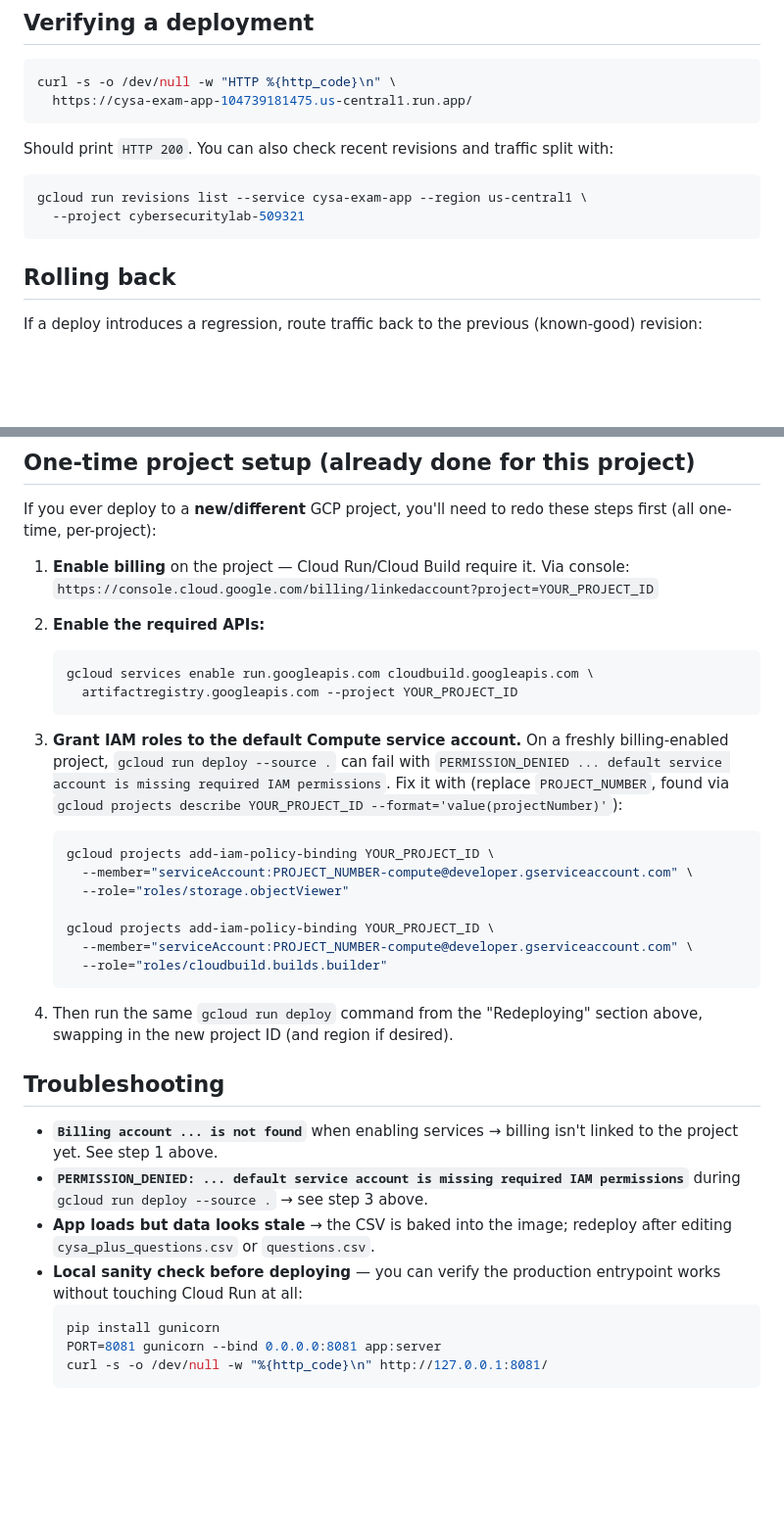
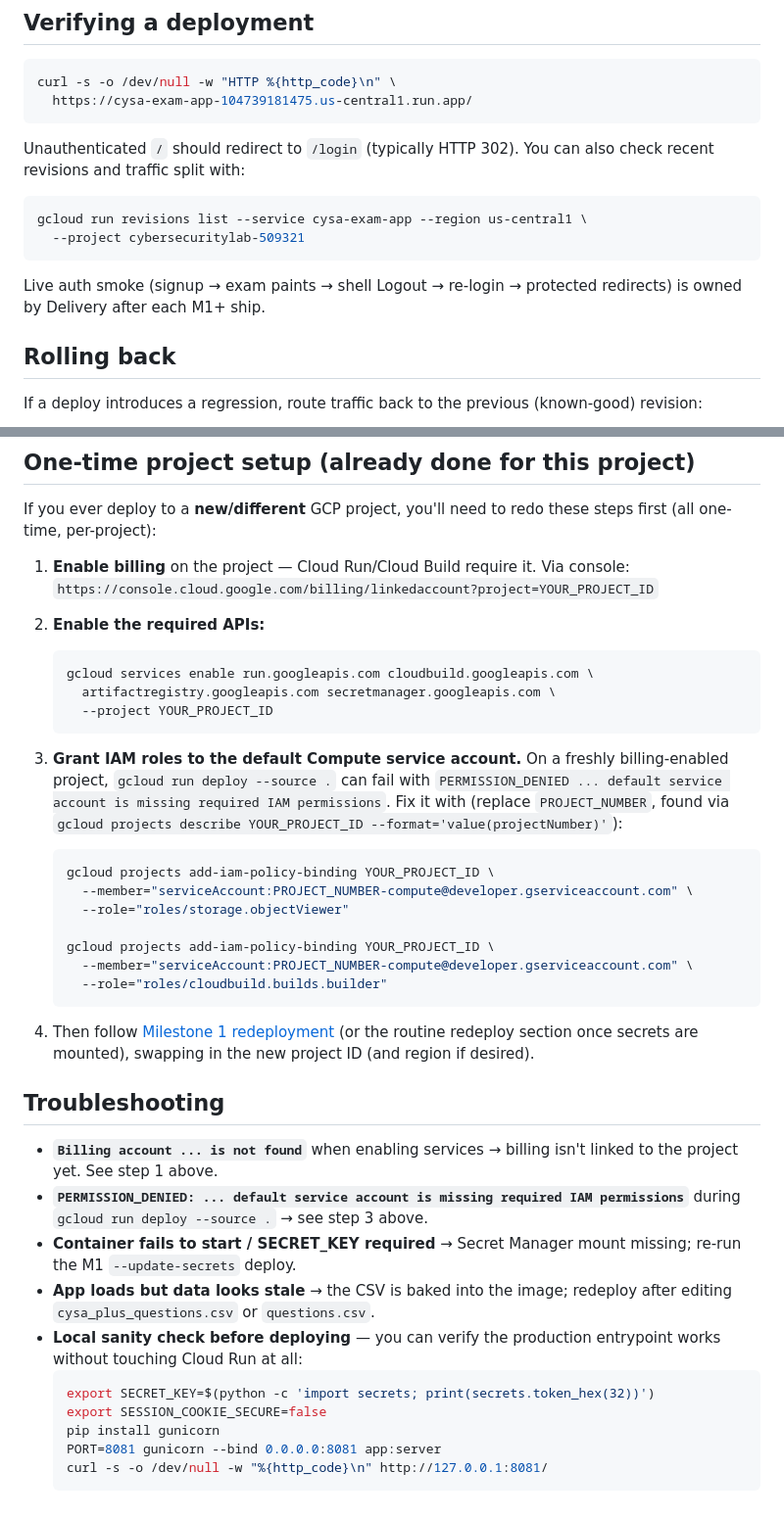
Before and after one commit to abelunbound/comptia_cysa, a Markdown page: DEPLOYMENT.md, 2 parts joined by grey strips. Shown at 98% size. Drawn GitHub-style; blank space fills up the shorter version.

````diff
--- a/DEPLOYMENT.md
+++ b/DEPLOYMENT.md
@@ -124,13 +186,16 @@ curl -s -o /dev/null -w "HTTP %{http_code}\n" \
   https://cysa-exam-app-104739181475.us-central1.run.app/
 ```
 
-Should print `HTTP 200`. You can also check recent revisions and traffic
-split with:
+Unauthenticated `/` should redirect to `/login` (typically HTTP 302). You can
+also check recent revisions and traffic split with:
 
 ```bash
 gcloud run revisions list --service cysa-exam-app --region us-central1 \
   --project cybersecuritylab-509321
 ```
+
+Live auth smoke (signup → exam paints → shell Logout → re-login → protected
+redirects) is owned by Delivery after each M1+ ship.
 
 ## Rolling back
 
@@ -157,7 +222,8 @@ these steps first (all one-time, per-project):
 2. **Enable the required APIs:**
    ```bash
    gcloud services enable run.googleapis.com cloudbuild.googleapis.com \
-     artifactregistry.googleapis.com --project YOUR_PROJECT_ID
+     artifactregistry.googleapis.com secretmanager.googleapis.com \
+     --project YOUR_PROJECT_ID
    ```
 
 3. **Grant IAM roles to the default Compute service account.** On a
@@ -175,8 +241,9 @@ these steps first (all one-time, per-project):
      --role="roles/cloudbuild.builds.builder"
    ```
 
-4. Then run the same `gcloud run deploy` command from the "Redeploying"
-   section above, swapping in the new project ID (and region if desired).
+4. Then follow [Milestone 1 redeployment](#milestone-1-redeployment) (or the
+   routine redeploy section once secrets are mounted), swapping in the new
+   project ID (and region if desired).
 
 ## Troubleshooting
 
@@ -184,11 +251,15 @@ these steps first (all one-time, per-project):
   isn't linked to the project yet. See step 1 above.
 - **`PERMISSION_DENIED: ... default service account is missing required IAM
   permissions`** during `gcloud run deploy --source .` → see step 3 above.
+- **Container fails to start / SECRET_KEY required** → Secret Manager mount
+  missing; re-run the M1 `--update-secrets` deploy.
 - **App loads but data looks stale** → the CSV is baked into the image;
   redeploy after editing `cysa_plus_questions.csv` or `questions.csv`.
 - **Local sanity check before deploying** — you can verify the production
   entrypoint works without touching Cloud Run at all:
   ```bash
+  export SECRET_KEY=$(python -c 'import secrets; print(secrets.token_hex(32))')
+  export SESSION_COOKIE_SECURE=false
   pip install gunicorn
   PORT=8081 gunicorn --bind 0.0.0.0:8081 app:server
   curl -s -o /dev/null -w "%{http_code}\n" http://127.0.0.1:8081/
````
Also changed, not shown: other parts of DEPLOYMENT.md (+102 -40 lines).
